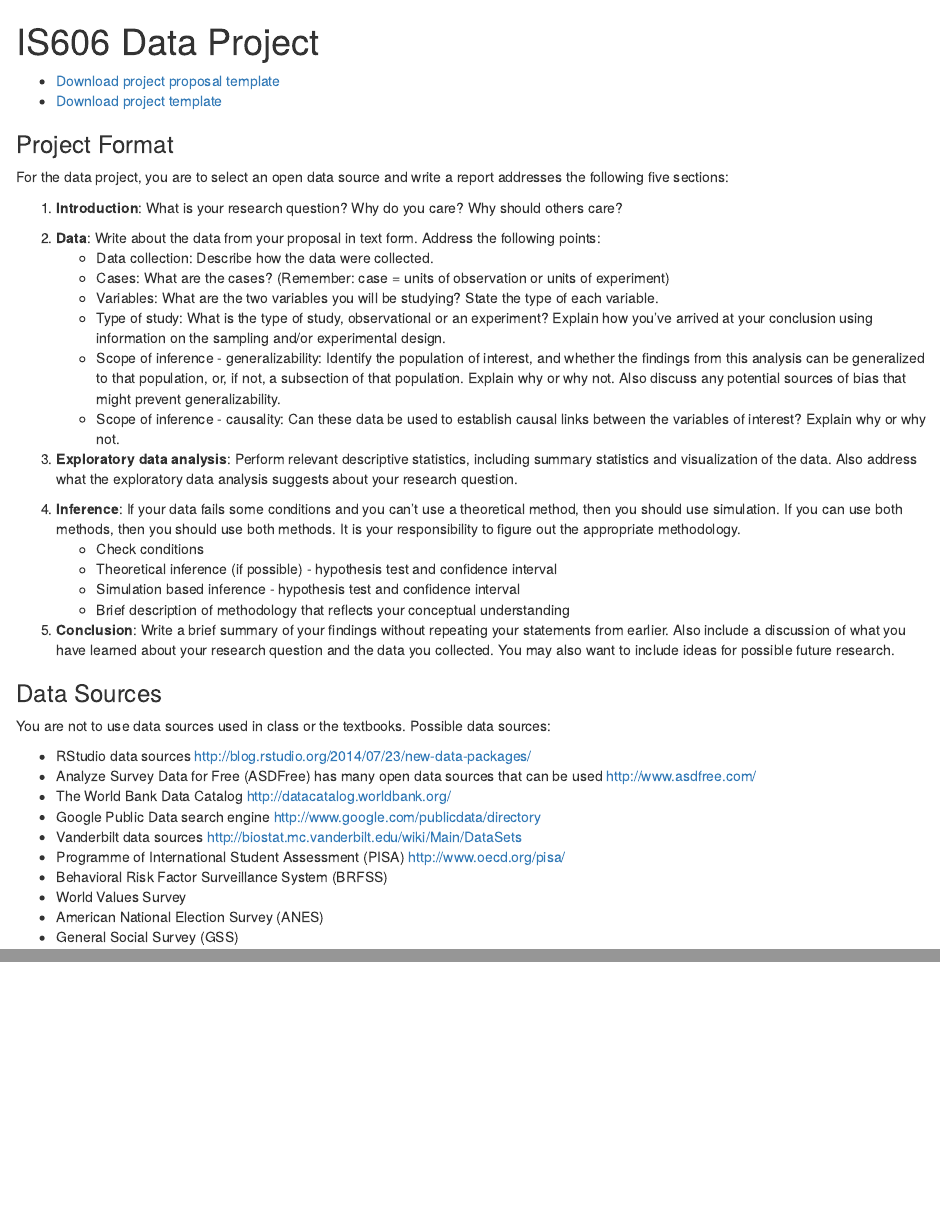
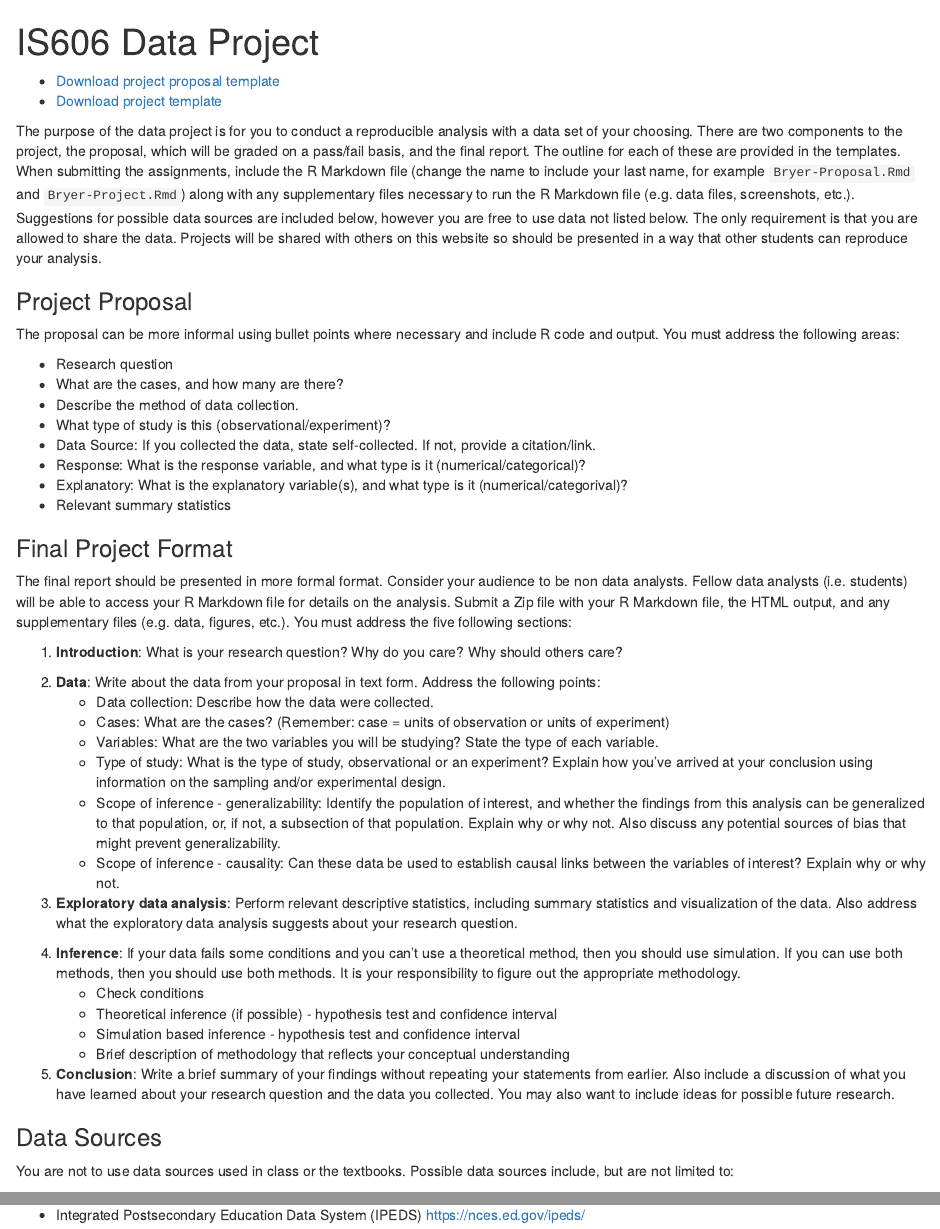
Before and after one commit to jbryer/IS606Fall2015, an R Markdown document (Project/IS606_Data_Project.Rmd): the page in a window 1100 px wide, from its top, and a second part further down, joined at a grey line. The pictures show the output file Project/IS606_Data_Project.html that the author committed with the source, opened offline.

Commit message:
Updated project description.

```diff
--- a/Project/IS606_Data_Project.Rmd
+++ b/Project/IS606_Data_Project.Rmd
@@ -5,17 +5,28 @@ output:
     keep_md: true
 ---
 
-* [Download project proposal template]()
-* [Download project template]()
+* [Download project proposal template](https://raw.githubusercontent.com/jbryer/IS606Fall2015/master/Project/IS606_proposal_template.Rmd)
+* [Download project template](https://raw.githubusercontent.com/jbryer/IS606Fall2015/master/Project/IS606_project_template.Rmd)
 
+The purpose of the data project is for you to conduct a reproducible analysis with a data set of your choosing. There are two components to the project, the proposal, which will be graded on a pass/fail basis, and the final report. The outline for each of these are provided in the templates. When submitting the assignments, include the R Markdown file (change the name to include your last name, for example `Bryer-Proposal.Rmd` and `Bryer-Project.Rmd`) along with any supplementary files necessary to run the R Markdown file (e.g. data files, screenshots, etc.). Suggestions for possible data sources are included below, however you are free to use data not listed below. The only requirement is that you are allowed to share the data. Projects will be shared with others on this website so should be presented in a way that other students can reproduce your analysis.
 
 ### Project Proposal
 
+The proposal can be more informal using bullet points where necessary and include R code and output. You must address the following areas:
+
+* Research question
+* What are the cases, and how many are there?
+* Describe the method of data collection.
+* What type of study is this (observational/experiment)?
+* Data Source: If you collected the data, state self-collected. If not, provide a citation/link.
+* Response: What is the response variable, and what type is it (numerical/categorical)?
+* Explanatory: What is the explanatory variable(s), and what type is it (numerical/categorival)?
+* Relevant summary statistics
 
 
 ### Final Project Format
 
-For the data project, you are to select an open data source and write a report addresses the following five sections:
+The final report should be presented in more formal format. Consider your audience to be non data analysts. Fellow data analysts (i.e. students) will be able to access your R Markdown file for details on the analysis. Submit a Zip file with your R Markdown file, the HTML output, and any supplementary files (e.g. data, figures, etc.). You must address the five following sections:
 
 1. **Introduction**: What is your research question? Why do you care? Why should others care?
 
@@ -35,12 +46,11 @@ For the data project, you are to select an open data source and write a report a
 	* Simulation based inference - hypothesis test and confidence interval
 	* Brief description of methodology that reflects your conceptual understanding
 
-
 5. **Conclusion**: Write a brief summary of your findings without repeating your statements from earlier. Also include a discussion of what you have learned about your research question and the data you collected. You may also want to include ideas for possible future research.
 
 ### Data Sources
 
-You are not to use data sources used in class or the textbooks. Possible data sources:
+You are not to use data sources used in class or the textbooks. Possible data sources include, but are not limited to:
 
 * RStudio data sources [http://blog.rstudio.org/2014/07/23/new-data-packages/](http://blog.rstudio.org/2014/07/23/new-data-packages/)
 * Analyze Survey Data for Free (ASDFree) has many open data sources that can be used [http://www.asdfree.com/](http://www.asdfree.com/)
@@ -48,7 +58,3 @@ You are not to use data sources used in class or the textbooks. Possible data so
 * Google Public Data search engine [http://www.google.com/publicdata/directory](http://www.google.com/publicdata/directory)
 * Vanderbilt data sources [http://biostat.mc.vanderbilt.edu/wiki/Main/DataSets](http://biostat.mc.vanderbilt.edu/wiki/Main/DataSets)
 * Programme of International Student Assessment (PISA) [http://www.oecd.org/pisa/](http://www.oecd.org/pisa/)
-* Behavioral Risk Factor Surveillance System (BRFSS)
-* World Values Survey
-* American National Election Survey (ANES)
-* General Social Survey (GSS)
@@ -54,0 +65 @@ You are not to use data sources used in class or the textbooks. Possible data so
+* Integrated Postsecondary Education Data System (IPEDS) [https://nces.ed.gov/ipeds/](https://nces.ed.gov/ipeds/)
```
Also changed, not shown: Project/project.css (deleted, +0 -24 lines), Project/IS606_Data_Project.html, Project/IS606_Data_Project.md, README.md, Project/IS606_Data_Project.Rmd (4 more changed lines).
